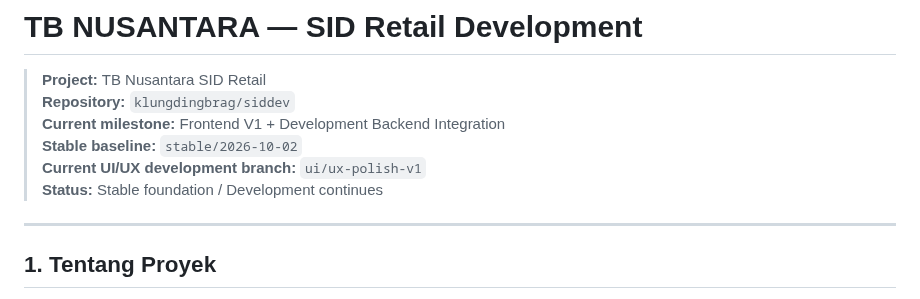
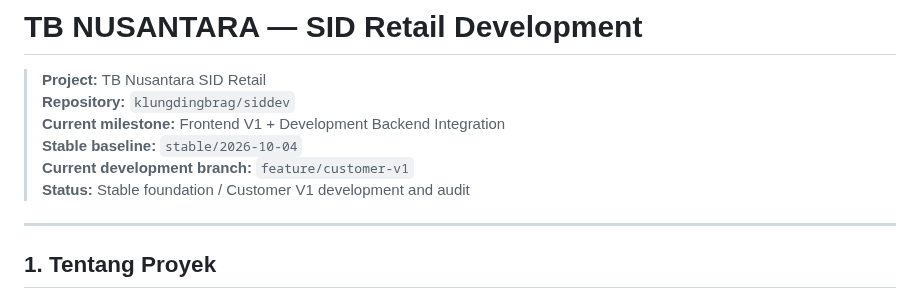
Before and after one commit to klungdingbrag/siddev, a Markdown page: README.md, the part around the change. GitHub-like rendering.

Commit message:
docs: align README with customer v1 development branch

```diff
--- a/README.md
+++ b/README.md
@@ -3,9 +3,9 @@
 > **Project:** TB Nusantara SID Retail
 > **Repository:** `klungdingbrag/siddev`
 > **Current milestone:** Frontend V1 + Development Backend Integration
-> **Stable baseline:** `stable/2026-10-02`
-> **Current UI/UX development branch:** `ui/ux-polish-v1`
-> **Status:** Stable foundation / Development continues
+> **Stable baseline:** `stable/2026-10-04`
+> **Current development branch:** `feature/customer-v1`
+> **Status:** Stable foundation / Customer V1 development and audit
 
 ---
 
```
